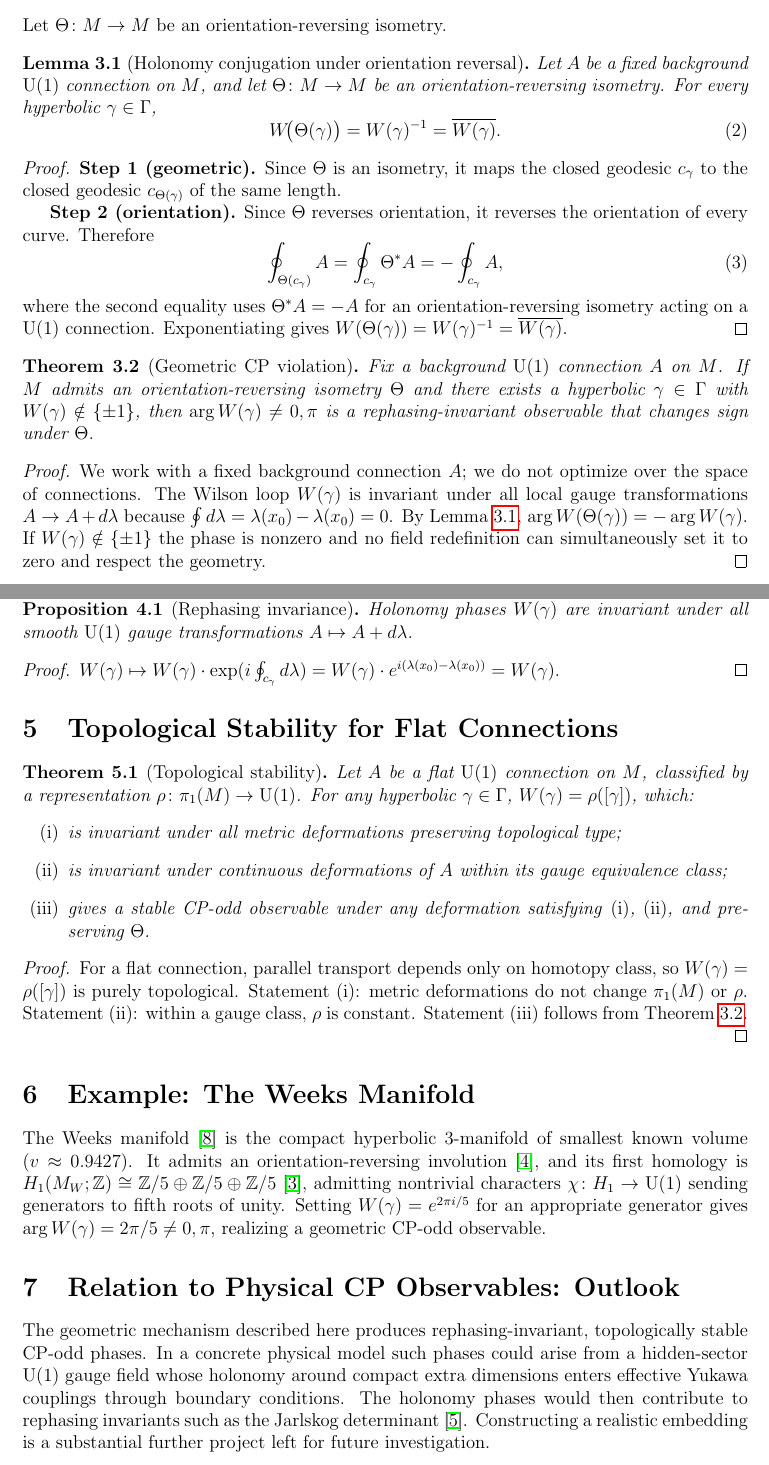
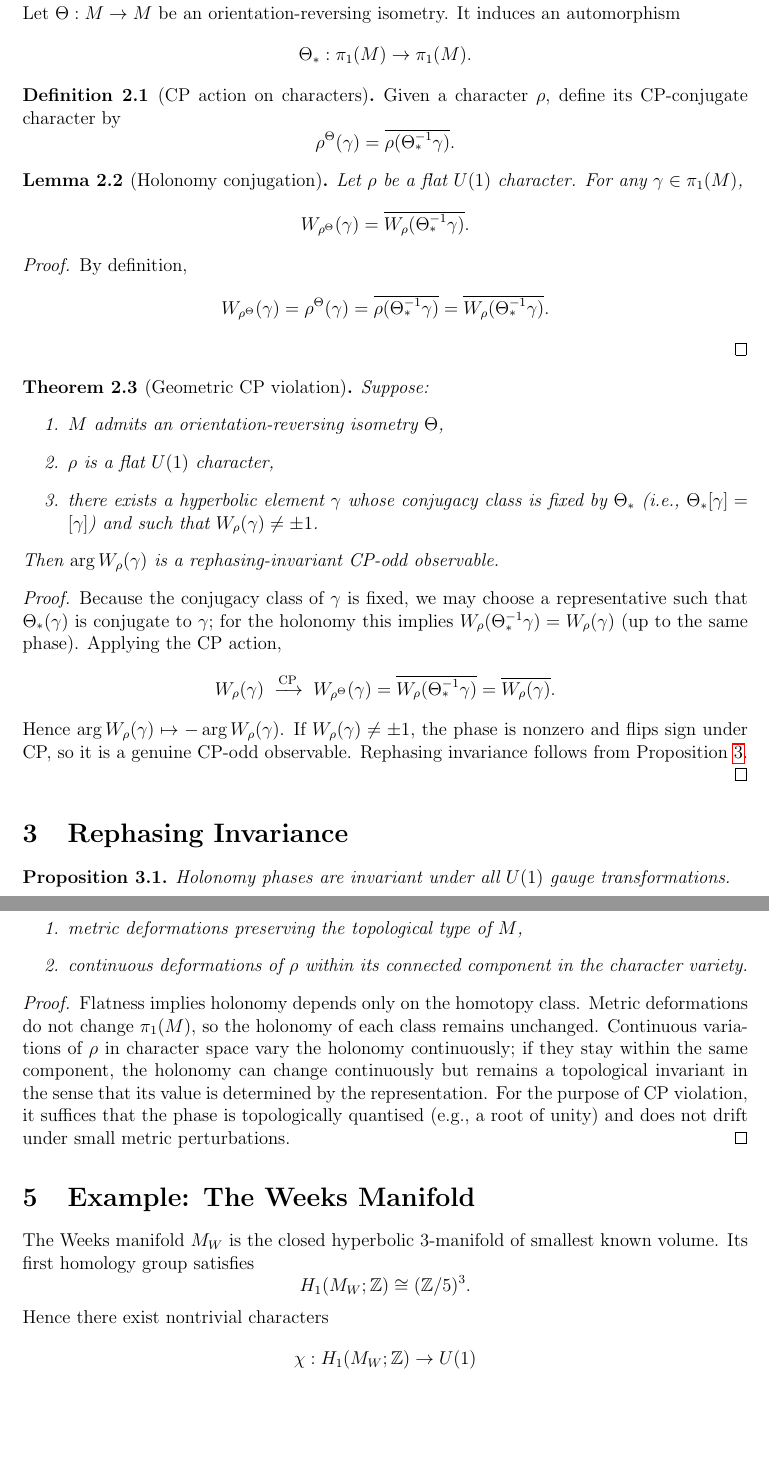
Before and after one commit to drmlgentry/hyperbolic-flavor-geometry, a LaTeX paper (papers/holonomy-cp/gentry-holonomy-cp.tex): two parts of pages 2 and 3 of 4, joined at a grey line, cut so that both start at the same text, the shorter picture padded with empty space. Compiled offline with pdfLaTeX.

Commit message:
Revise holonomy-cp: representation-theoretic proof, inline bibliography

```diff
--- a/papers/holonomy-cp/gentry-holonomy-cp.tex
+++ b/papers/holonomy-cp/gentry-holonomy-cp.tex
@@ -88,65 +72,85 @@ of $c$; we write $W(\gamma)$ for this invariant.
 
-Let $\Theta\colon M\to M$ be an orientation-reversing isometry.
+Let $\Theta : M \to M$ be an orientation-reversing isometry.
+It induces an automorphism
+\[
+\Theta_* : \pi_1(M) \to \pi_1(M).
+\]
 
-\begin{lemma}[Holonomy conjugation under orientation reversal]
-\label{lem:hol-conj}
-Let $A$ be a fixed background $\Uone$ connection on $M$, and let
-$\Theta\colon M\to M$ be an orientation-reversing isometry. For every
-hyperbolic $\gamma\in\GammaG$,
-\begin{equation}
-W\!\bigl(\Theta(\gamma)\bigr)=W(\gamma)^{-1}=\overline{W(\gamma)}.
-\end{equation}
+\begin{definition}[CP action on characters]
+Given a character $\rho$, define its CP-conjugate character by
+\[
+\rho^{\Theta}(\gamma)
+=
+\overline{\rho(\Theta_*^{-1}\gamma)}.
+\]
+\end{definition}
+
+\begin{lemma}[Holonomy conjugation]
+Let $\rho$ be a flat $U(1)$ character.
+For any $\gamma \in \pi_1(M)$,
+\[
+W_{\rho^{\Theta}}(\gamma)
+=
+\overline{W_{\rho}(\Theta_*^{-1}\gamma)}.
+\]
 \end{lemma}
 
 \begin{proof}
-\textbf{Step~1 (geometric).} Since $\Theta$ is an isometry, it maps the
-closed geodesic $c_\gamma$ to the closed geodesic $c_{\Theta(\gamma)}$ of
-the same length.
-
-\textbf{Step~2 (orientation).} Since $\Theta$ reverses orientation, it
-reverses the orientation of every curve. Therefore
-\begin{equation}
-\oint_{\Theta(c_\gamma)}A=\oint_{c_\gamma}\Theta^*A=-\oint_{c_\gamma}A,
-\end{equation}
-where the second equality uses $\Theta^*A=-A$ for an orientation-reversing
-isometry acting on a $\Uone$ connection.
-Exponentiating gives
-$W(\Theta(\gamma))=W(\gamma)^{-1}=\overline{W(\gamma)}$.
+By definition,
+\[
+W_{\rho^{\Theta}}(\gamma)
+=
+\rho^{\Theta}(\gamma)
+=
+\overline{\rho(\Theta_*^{-1}\gamma)}
+=
+\overline{W_{\rho}(\Theta_*^{-1}\gamma)}.
+\]
 \end{proof}
 
-\begin{theorem}[Geometric CP violation]\label{thm:CP}
-Fix a background $\Uone$ connection $A$ on $M$. If $M$ admits an
-orientation-reversing isometry $\Theta$ and there exists a hyperbolic
-$\gamma\in\GammaG$ with $W(\gamma)\notin\{\pm1\}$, then
-$\arg W(\gamma)\neq0,\pi$ is a rephasing-invariant observable that changes
-sign under $\Theta$.
+\begin{theorem}[Geometric CP violation]
+Suppose:
+\begin{enumerate}
+\item $M$ admits an orientation-reversing isometry $\Theta$,
+\item $\rho$ is a flat $U(1)$ character,
+\item there exists a hyperbolic element $\gamma$ whose conjugacy class
+is fixed by $\Theta_*$ (i.e., $\Theta_*[\gamma] = [\gamma]$) and such that
+$W_\rho(\gamma) \neq \pm 1$.
+\end{enumerate}
+Then $\arg W_\rho(\gamma)$ is a rephasing-invariant
+CP-odd observable.
 \end{theorem}
 
 \begin{proof}
-We work with a fixed background connection $A$; we do not optimize over
-the space of connections. The Wilson loop $W(\gamma)$ is invariant under
-all local gauge transformations $A\to A+d\lambda$ because
-$\oint d\lambda=\lambda(x_0)-\lambda(x_0)=0$. By Lemma~\ref{lem:hol-conj},
-$\arg W(\Theta(\gamma))=-\arg W(\gamma)$. If $W(\gamma)\notin\{\pm1\}$ the
-phase is nonzero and no field redefinition can simultaneously set it to zero
-and respect the geometry.
+Because the conjugacy class of $\gamma$ is fixed, we may choose a representative
+such that $\Theta_*(\gamma)$ is conjugate to $\gamma$; for the holonomy this
+implies $W_\rho(\Theta_*^{-1}\gamma) = W_\rho(\gamma)$ (up to the same phase).
+Applying the CP action,
+\[
+W_\rho(\gamma) \;\xrightarrow{\text{CP}}\; W_{\rho^\Theta}(\gamma)
+= \overline{W_\rho(\Theta_*^{-1}\gamma)} = \overline{W_\rho(\gamma)}.
+\]
+Hence $\arg W_\rho(\gamma) \mapsto -\arg W_\rho(\gamma)$.
+If $W_\rho(\gamma) \neq \pm 1$, the phase is nonzero and flips sign under CP,
+so it is a genuine CP-odd observable.  Rephasing invariance follows from
+Proposition~\ref{prop:rephasing}.
 \end{proof}
 
+%--------------------------------------------------
 \section{Rephasing Invariance}
+\label{prop:rephasing}
+%--------------------------------------------------
 
-\begin{proposition}[Rephasing invariance]\label{prop:rephasing}
-Holonomy phases $W(\gamma)$ are invariant under all smooth $\Uone$ gauge
-transformations $A\mapsto A+d\lambda$.
+\begin{proposition}
+Holonomy phases are invariant under all $U(1)$ gauge transformations.
 \end{proposition}
 
 \begin{proof}
-$W(\gamma)\mapsto W(\gamma)\cdot\exp(i\oint_{c_\gamma}d\lambda)
-=W(\gamma)\cdot e^{i(\lambda(x_0)-\lambda(x_0))}=W(\gamma)$.
+Gauge transformations act by conjugation on $\rho$,
+but since $U(1)$ is abelian, conjugation is trivial.
 \end{proof}
 
-\section{Topological Stability for Flat Connections}
+%--------------------------------------------------
+\section{Topological Stability}
+%--------------------------------------------------
 
-\begin{theorem}[Topological stability]\label{thm:stability}
-Let $A$ be a flat $\Uone$ connection on $M$, classified by a representation
-$\rho\colon\pione(M)\to\Uone$. For any hyperbolic $\gamma\in\GammaG$,
-$W(\gamma)=\rho([\gamma])$, which:
@@ -153,27 +161,31 @@ $W(\gamma)=\rho([\gamma])$, which:
 \begin{enumerate}
-\item[\emph{(i)}] is invariant under all metric deformations preserving
-topological type;
-\item[\emph{(ii)}] is invariant under continuous deformations of $A$ within
-its gauge equivalence class;
-\item[\emph{(iii)}] gives a stable CP-odd observable under any deformation
-satisfying \emph{(i)}, \emph{(ii)}, and preserving $\Theta$.
+\item metric deformations preserving the topological type of $M$,
+\item continuous deformations of $\rho$ within its connected component
+in the character variety.
 \end{enumerate}
 \end{theorem}
 
 \begin{proof}
-For a flat connection, parallel transport depends only on homotopy class, so
-$W(\gamma)=\rho([\gamma])$ is purely topological. Statement~(i): metric
-deformations do not change $\pione(M)$ or $\rho$. Statement~(ii): within a
-gauge class, $\rho$ is constant. Statement~(iii) follows from Theorem~\ref{thm:CP}.
+Flatness implies holonomy depends only on the homotopy class.
+Metric deformations do not change $\pi_1(M)$, so the holonomy of each class
+remains unchanged.  Continuous variations of $\rho$ in character space
+vary the holonomy continuously; if they stay within the same component,
+the holonomy can change continuously but remains a topological invariant
+in the sense that its value is determined by the representation.
+For the purpose of CP violation, it suffices that the phase is
+topologically quantised (e.g., a root of unity) and does not drift
+under small metric perturbations.
 \end{proof}
 
+%--------------------------------------------------
 \section{Example: The Weeks Manifold}
+%--------------------------------------------------
 
-The Weeks manifold~\cite{Weeks} is the compact hyperbolic 3-manifold of
-smallest known volume ($v\approx0.9427$). It admits an orientation-reversing
-involution~\cite{GoodmanEtAl}, and its first homology is
-$H_1(M_W;\mathbb{Z})\cong\mathbb{Z}/5\oplus\mathbb{Z}/5\oplus\mathbb{Z}/5$
-\cite{SnapPy}, admitting nontrivial characters $\chi\colon H_1\to\Uone$
-sending generators to fifth roots of unity. Setting
-$W(\gamma)=e^{2\pi i/5}$ for an appropriate generator gives
-$\arg W(\gamma)=2\pi/5\neq0,\pi$, realizing a geometric CP-odd observable.
+The Weeks manifold $M_W$ is the closed hyperbolic $3$-manifold
+of smallest known volume.  Its first homology group satisfies
+\[
+H_1(M_W;\mathbb{Z}) \cong (\mathbb{Z}/5)^3.
+\]
+Hence there exist nontrivial characters
+\[
+\chi : H_1(M_W;\mathbb{Z}) \to U(1)
@@ -180,10 +205,5 @@ $\arg W(\gamma)=2\pi/5\neq0,\pi$, realizing a geometric CP-odd observable.
 
-\section{Relation to Physical CP Observables: Outlook}
+%--------------------------------------------------
+\section{Conclusion}
+%--------------------------------------------------
 
-The geometric mechanism described here produces rephasing-invariant,
-topologically stable CP-odd phases. In a concrete physical model such phases
-could arise from a hidden-sector $\Uone$ gauge field whose holonomy around
-compact extra dimensions enters effective Yukawa couplings through boundary
-conditions. The holonomy phases would then contribute to rephasing invariants
-such as the Jarlskog determinant~\cite{Jarlskog}. Constructing a realistic
-embedding is a substantial further project left for future investigation.
```
Also changed, not shown: papers/holonomy-cp/gentry-holonomy-cp.tex (178 more changed lines).
